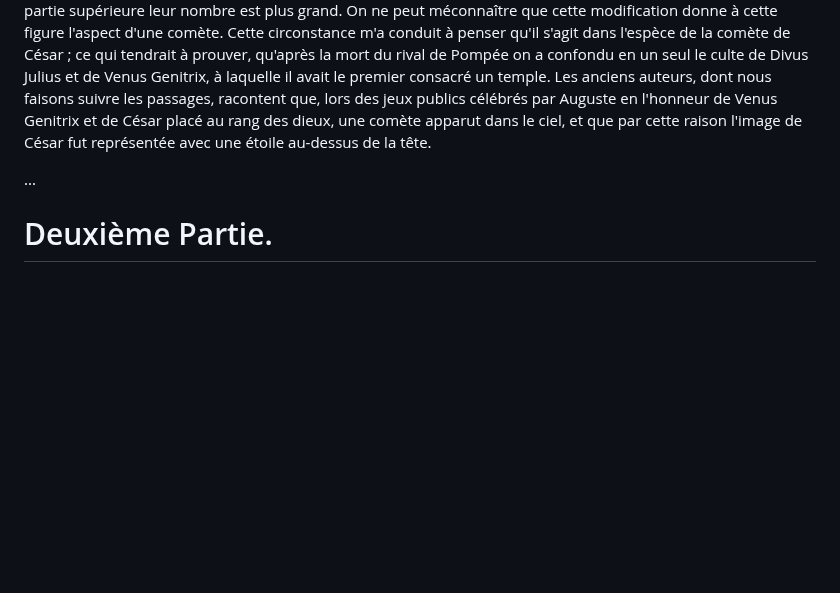
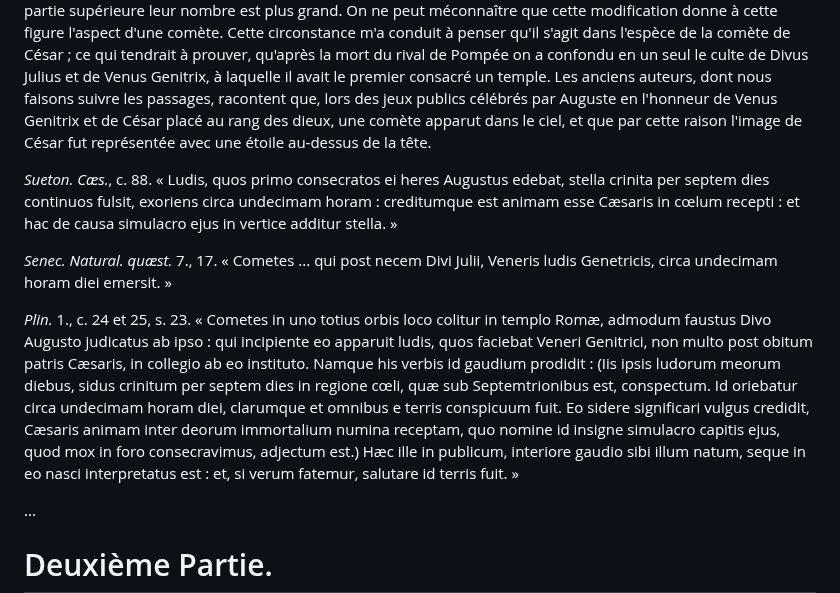
Before and after one commit to solaranamnesis/frederic-jules-sichel, a Markdown page: recherches-sur-les-divalia-et-les-angeronalia-des-romains/full-text-french.md, the part around the change. Rendered like a GitHub page; blank space fills up the shorter version.

```diff
--- a/recherches-sur-les-divalia-et-les-angeronalia-des-romains/full-text-french.md
+++ b/recherches-sur-les-divalia-et-les-angeronalia-des-romains/full-text-french.md
@@ -76,6 +76,12 @@ Pour le cachet qui fait le sujet de cette dissertation, on pourrait donc, à la
 
 Loin d'être une étoile simple, comme dans les monnaies et les médailles, celle qui se trouve au-dessus de l'autel, et qui est très-bien gravée comme le reste du cachet de Sépullius, présente une particularité remarquable, particularité qui ne se rencontre pas dans l'effigie habituelle d'Hesperus. Entre les branches de cet astre et dans son diamètre vertical, on voit des points semblables à des étincelles (_lemnisci_ dans le passage de Servius que nous citerons). Ils sont assez régulièrement rangés en forme de rayons qui s'étendent de haut en bas, et dans la partie supérieure leur nombre est plus grand. On ne peut méconnaître que cette modification donne à cette figure l'aspect d'une comète. Cette circonstance m'a conduit à penser qu'il s'agit dans l'espèce de la comète de César ; ce qui tendrait à prouver, qu'après la mort du rival de Pompée on a confondu en un seul le culte de Divus Julius et de Venus Genitrix, à laquelle il avait le premier consacré un temple. Les anciens auteurs, dont nous faisons suivre les passages, racontent que, lors des jeux publics célébrés par Auguste en l'honneur de Venus Genitrix et de César placé au rang des dieux, une comète apparut dans le ciel, et que par cette raison l'image de César fut représentée avec une étoile au-dessus de la tête.
 
+_Sueton. Cæs._, c. 88. « Ludis, quos primo consecratos ei heres Augustus edebat, stella crinita per septem dies continuos fulsit, exoriens circa undecimam horam : creditumque est animam esse Cæsaris in cœlum recepti : et hac de causa simulacro ejus in vertice additur stella. »
+
+_Senec. Natural. quæst._ 7., 17. « Cometes ... qui post necem Divi Julii, Veneris ludis Genetricis, circa undecimam horam diei emersit. »
+
+_Plin._ 1., c. 24 et 25, s. 23. « Cometes in uno totius orbis loco colitur in templo Romæ, admodum faustus Divo Augusto judicatus ab ipso : qui incipiente eo apparuit ludis, quos faciebat Veneri Genitrici, non multo post obitum patris Cæsaris, in collegio ab eo instituto. Namque his verbis id gaudium prodidit : (Iis ipsis ludorum meorum diebus, sidus crinitum per septem dies in regione cœli, quæ sub Septemtrionibus est, conspectum. Id oriebatur circa undecimam horam diei, clarumque et omnibus e terris conspicuum fuit. Eo sidere significari vulgus credidit, Cæsaris animam inter deorum immortalium numina receptam, quo nomine id insigne simulacro capitis ejus, quod mox in foro consecravimus, adjectum est.) Hæc ille in publicum, interiore gaudio sibi illum natum, seque in eo nasci interpretatus est : et, si verum fatemur, salutare id terris fuit. »
+
 ...
 
 # Deuxième Partie.
```
